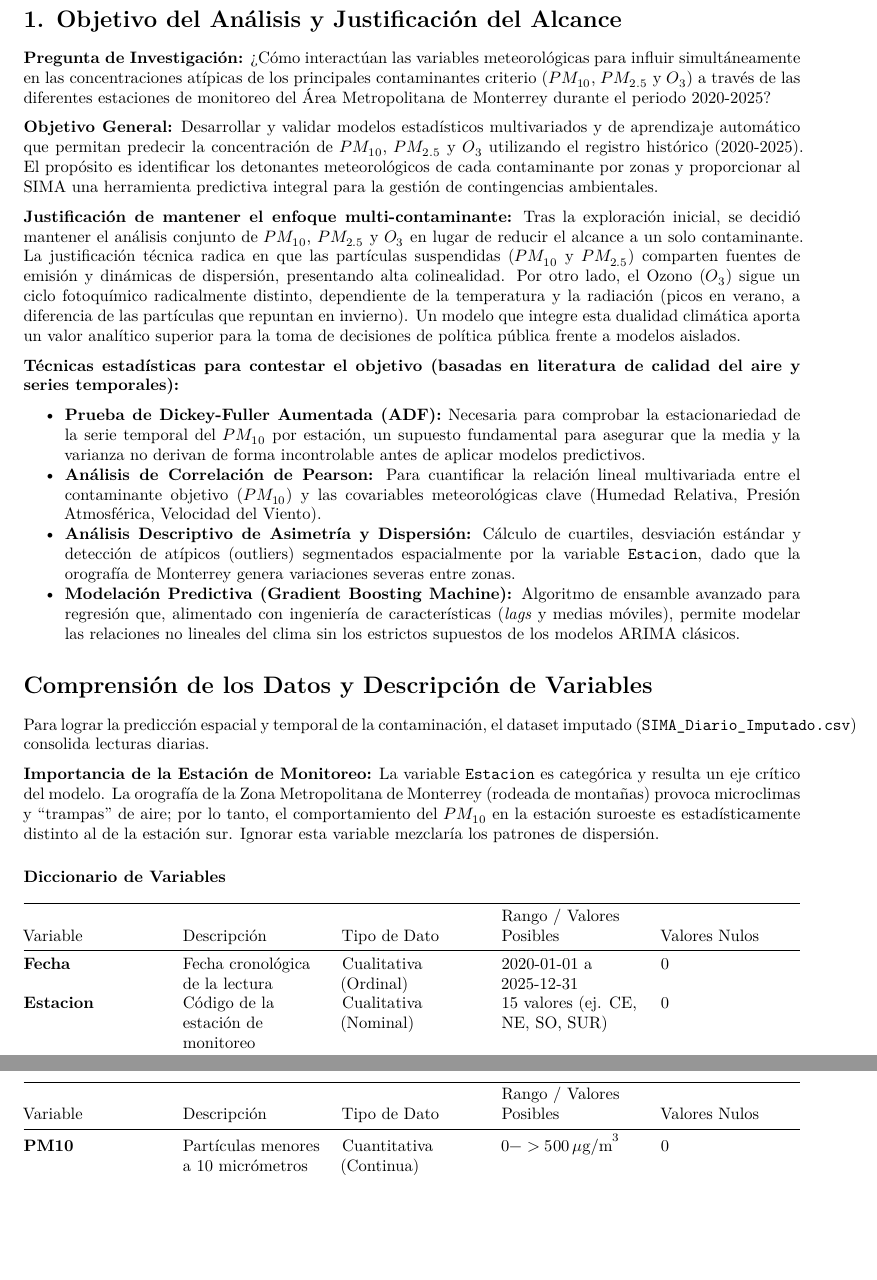
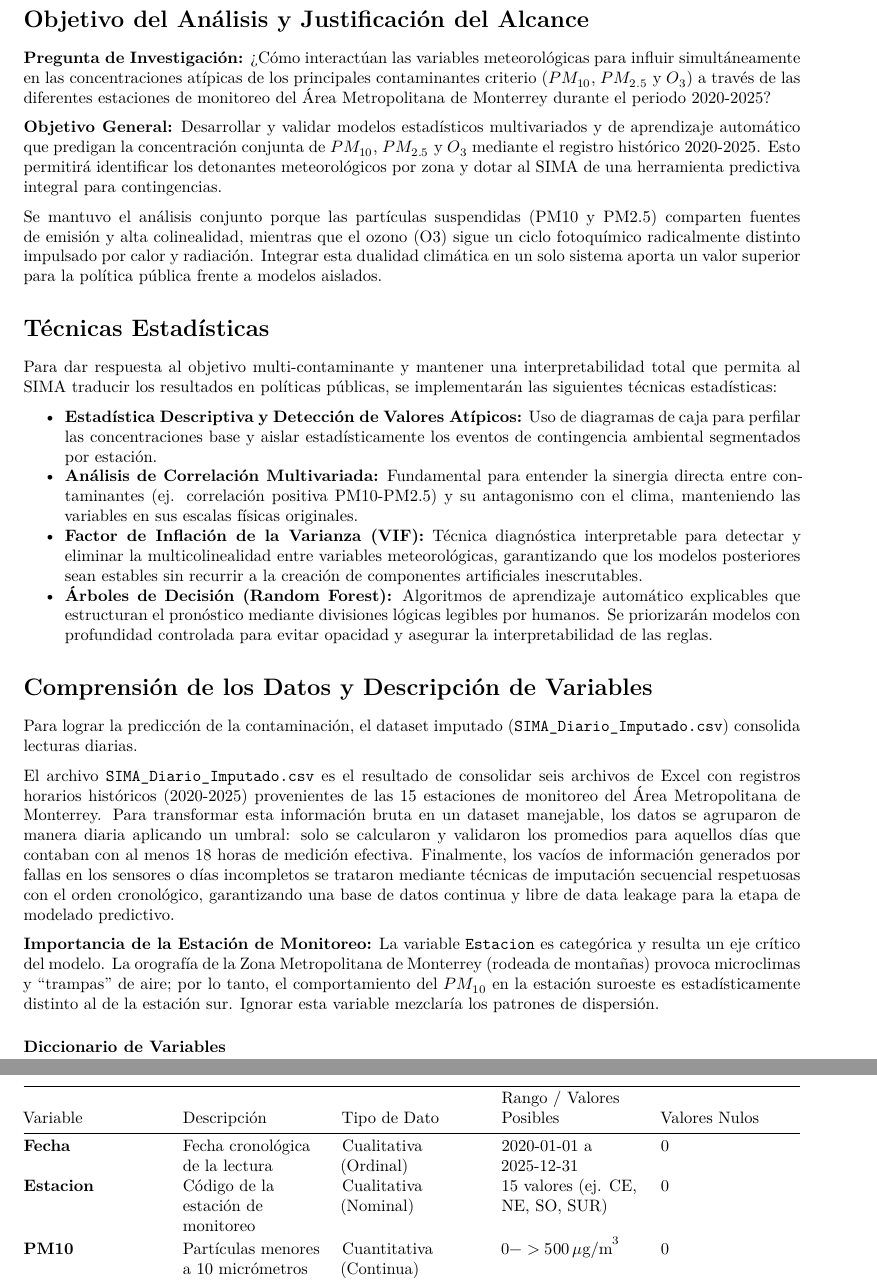
Before and after one commit to INFOAOAA/SIMA_Proyecto, a Quarto document (Documento/documento.qmd): two parts of pages 1 and 2 of 3, joined at a grey line, cut so that both start at the same text, the shorter picture padded with empty space. Rendered offline with R 4.5, knitr and Pandoc in place of Quarto, then LaTeX, with nearby package versions; some code elsewhere in the file could not run offline.

Commit message:
Modificaciones del documento

````diff
--- a/Documento/documento.qmd
+++ b/Documento/documento.qmd
@@ -10,6 +10,7 @@ fecha: "\\today"
 
 format:
   pdf:
+    pdf-engine: pdflatex
     documentclass: article
     fontsize: 11pt
     papersize: letter
@@ -24,6 +25,8 @@ format:
       - style=apa
     include-in-header:
       - text: |
+          \usepackage[T1]{fontenc}
+          \usepackage[utf8]{inputenc}
           \newcommand{\titulo}{Etapa 2}
           \newcommand{\subtitulo}{subtitulo}
           \newcommand{\autor}{Angel Ruben Galindo Alvarez}
@@ -36,24 +39,24 @@ format:
     include-before-body: titlepage.tex
 ---
 
-# 1. Objetivo del Análisis y Justificación del Alcance
+# Objetivo del Análisis y Justificación del Alcance
 
 **Pregunta de Investigación:**
 ¿Cómo interactúan las variables meteorológicas para influir simultáneamente en las concentraciones atípicas de los principales contaminantes criterio ($PM_{10}$, $PM_{2.5}$ y $O_3$) a través de las diferentes estaciones de monitoreo del Área Metropolitana de Monterrey durante el periodo 2020-2025?
 
 **Objetivo General:**
-Desarrollar y validar modelos estadísticos multivariados y de aprendizaje automático que permitan predecir la concentración de $PM_{10}$, $PM_{2.5}$ y $O_3$ utilizando el registro histórico (2020-2025). El propósito es identificar los detonantes meteorológicos de cada contaminante por zonas y proporcionar al SIMA una herramienta predictiva integral para la gestión de contingencias ambientales.
+Desarrollar y validar modelos estadísticos multivariados y de aprendizaje automático que predigan la concentración conjunta de $PM_{10}$, $PM_{2.5}$ y $O_3$ mediante el registro histórico 2020-2025. Esto permitirá identificar los detonantes meteorológicos por zona y dotar al SIMA de una herramienta predictiva integral para contingencias.
 
-**Justificación de mantener el enfoque multi-contaminante:**
-Tras la exploración inicial, se decidió mantener el análisis conjunto de $PM_{10}$, $PM_{2.5}$ y $O_3$ en lugar de reducir el alcance a un solo contaminante. La justificación técnica radica en que las partículas suspendidas ($PM_{10}$ y $PM_{2.5}$) comparten fuentes de emisión y dinámicas de dispersión, presentando alta colinealidad. Por otro lado, el Ozono ($O_3$) sigue un ciclo fotoquímico radicalmente distinto, dependiente de la temperatura y la radiación (picos en verano, a diferencia de las partículas que repuntan en invierno). Un modelo que integre esta dualidad climática aporta un valor analítico superior para la toma de decisiones de política pública frente a modelos aislados.
+Se mantuvo el análisis conjunto porque las partículas suspendidas (PM10 y PM2.5) comparten fuentes de emisión y alta colinealidad, mientras que el ozono (O3) sigue un ciclo fotoquímico radicalmente distinto impulsado por calor y radiación. Integrar esta dualidad climática en un solo sistema aporta un valor superior para la política pública frente a modelos aislados.
 
+# Técnicas Estadísticas
 
-**Técnicas estadísticas para contestar el objetivo (basadas en literatura de calidad del aire y series temporales):**
+Para dar respuesta al objetivo multi-contaminante y mantener una interpretabilidad total que permita al SIMA traducir los resultados en políticas públicas, se implementarán las siguientes técnicas estadísticas:
 
-*   **Prueba de Dickey-Fuller Aumentada (ADF):** Necesaria para comprobar la estacionariedad de la serie temporal del $PM_{10}$ por estación, un supuesto fundamental para asegurar que la media y la varianza no derivan de forma incontrolable antes de aplicar modelos predictivos.
-*   **Análisis de Correlación de Pearson:** Para cuantificar la relación lineal multivariada entre el contaminante objetivo ($PM_{10}$) y las covariables meteorológicas clave (Humedad Relativa, Presión Atmosférica, Velocidad del Viento).
-*   **Análisis Descriptivo de Asimetría y Dispersión:** Cálculo de cuartiles, desviación estándar y detección de atípicos (outliers) segmentados espacialmente por la variable `Estacion`, dado que la orografía de Monterrey genera variaciones severas entre zonas.
-*   **Modelación Predictiva (Gradient Boosting Machine):** Algoritmo de ensamble avanzado para regresión que, alimentado con ingeniería de características (*lags* y medias móviles), permite modelar las relaciones no lineales del clima sin los estrictos supuestos de los modelos ARIMA clásicos.
+*   **Estadística Descriptiva y Detección de Valores Atípicos:** Uso de diagramas de caja para perfilar las concentraciones base y aislar estadísticamente los eventos de contingencia ambiental segmentados por estación.
+*   **Análisis de Correlación Multivariada:** Fundamental para entender la sinergia directa entre contaminantes (ej. correlación positiva PM10-PM2.5) y su antagonismo con el clima, manteniendo las variables en sus escalas físicas originales.
+*   **Factor de Inflación de la Varianza (VIF):** Técnica diagnóstica interpretable para detectar y eliminar la multicolinealidad entre variables meteorológicas, garantizando que los modelos posteriores sean estables sin recurrir a la creación de componentes artificiales inescrutables.
+*   **Árboles de Decisión (Random Forest):** Algoritmos de aprendizaje automático explicables que estructuran el pronóstico mediante divisiones lógicas legibles por humanos. Se priorizarán modelos con profundidad controlada para evitar opacidad y asegurar la interpretabilidad de las reglas.
 
 ```{python}
 #| label: setup-tecnicas
@@ -71,7 +74,9 @@ from sklearn.ensemble import HistGradientBoostingRegressor
 
 # Comprensión de los Datos y Descripción de Variables
 
-Para lograr la predicción espacial y temporal de la contaminación, el dataset imputado (`SIMA_Diario_Imputado.csv`) consolida lecturas diarias.
+Para lograr la predicción de la contaminación, el dataset imputado (`SIMA_Diario_Imputado.csv`) consolida lecturas diarias.
+
+El archivo `SIMA_Diario_Imputado.csv` es el resultado de consolidar seis archivos de Excel con registros horarios históricos (2020-2025) provenientes de las 15 estaciones de monitoreo del Área Metropolitana de Monterrey. Para transformar esta información bruta en un dataset manejable, los datos se agruparon de manera diaria aplicando un umbral: solo se calcularon y validaron los promedios para aquellos días que contaban con al menos 18 horas de medición efectiva. Finalmente, los vacíos de información generados por fallas en los sensores o días incompletos se trataron mediante técnicas de imputación secuencial respetuosas con el orden cronológico, garantizando una base de datos continua y libre de data leakage para la etapa de modelado predictivo.
 
 **Importancia de la Estación de Monitoreo:**
 La variable `Estacion` es categórica y resulta un eje crítico del modelo. La orografía de la Zona Metropolitana de Monterrey (rodeada de montañas) provoca microclimas y "trampas" de aire; por lo tanto, el comportamiento del $PM_{10}$ en la estación suroeste es estadísticamente distinto al de la estación sur. Ignorar esta variable mezclaría los patrones de dispersión.
````
Also changed, not shown: Documento/documento.pdf, Documento/documento.qmd (18 more changed lines), 1 other file.
